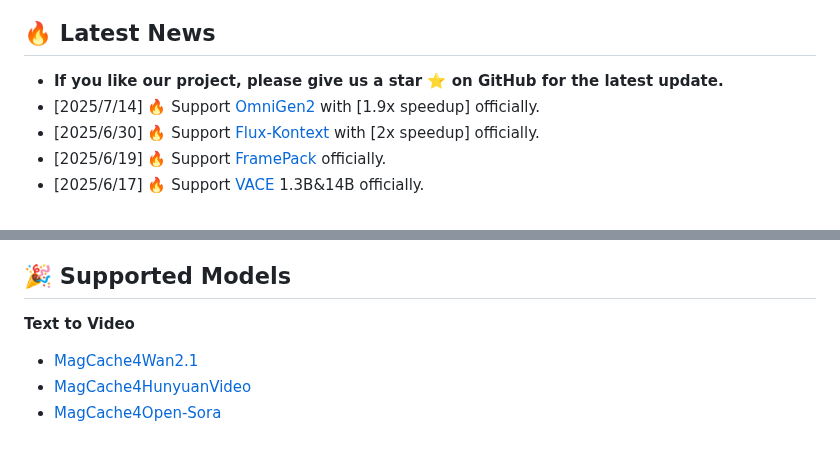
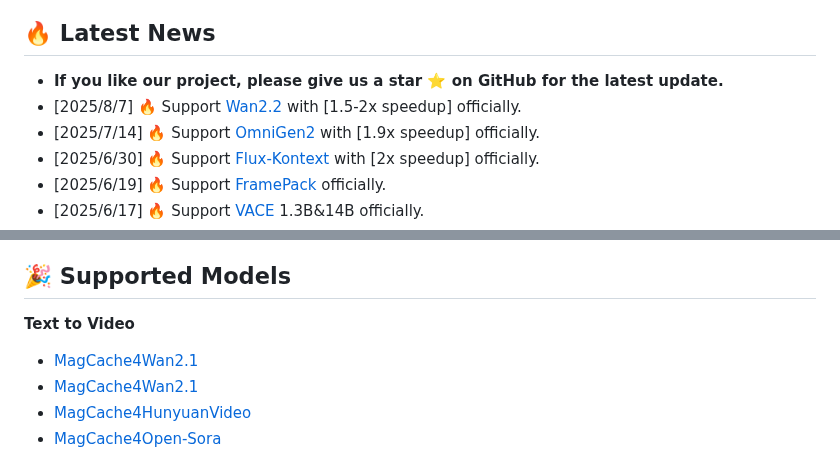
Before and after one commit to Zehong-Ma/MagCache, a Markdown page: README.md, 2 parts joined by grey strips. Drawn GitHub-style.

Commit message:
support_Wan2.2

```diff
--- a/README.md
+++ b/README.md
@@ -55,6 +55,7 @@ We introduce Magnitude-aware Cache (MagCache), a training-free caching approach
 
 ## 🔥 Latest News
 - **If you like our project, please give us a star ⭐ on GitHub for the latest update.**
+- [2025/8/7] 🔥 Support [Wan2.2](https://github.com/Wan-Video/Wan2.2) with [1.5-2x speedup] officially.
 - [2025/7/14] 🔥 Support [OmniGen2](https://github.com/VectorSpaceLab/OmniGen2) with [1.9x speedup] officially.
 - [2025/6/30] 🔥 Support [Flux-Kontext](https://huggingface.co/black-forest-labs/FLUX.1-Kontext-dev) with [2x speedup] officially.
 - [2025/6/19] 🔥 Support [FramePack](https://github.com/lllyasviel/FramePack) officially.
@@ -76,6 +77,7 @@ If you develop/use MagCache in your projects and you would like more people to s
 
 ## 🎉 Supported Models
 **Text to Video**
+- [MagCache4Wan2.1](./MagCache4Wan2.2/README.md)
 - [MagCache4Wan2.1](./MagCache4Wan2.1/README.md)
 - [MagCache4HunyuanVideo](./MagCache4HunyuanVideo/README.md)
 - [MagCache4Open-Sora](./eval/MagCache/README.md)
```
